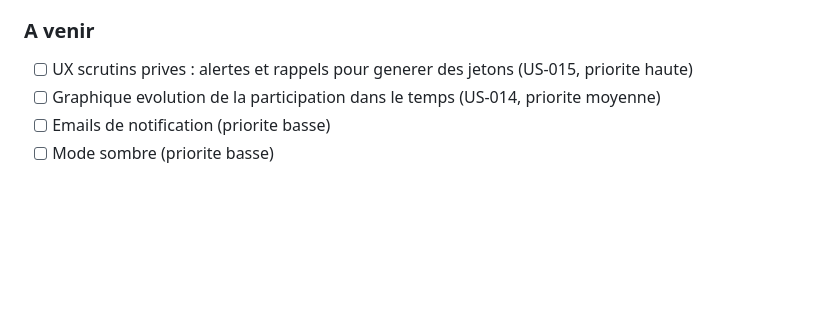
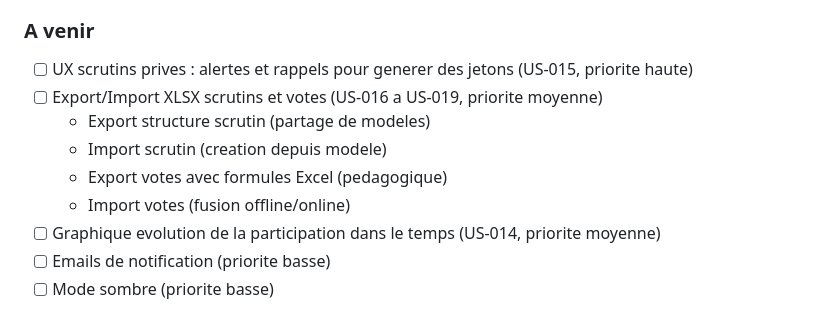
Before and after one commit to AlexJade23/VoteNuance, a Markdown page: README.md, the part around the change. GitHub-like rendering; blank space fills up the shorter version.

```diff
--- a/README.md
+++ b/README.md
@@ -411,6 +411,11 @@ Cette verification prouve que le vote a ete enregistre sans reveler l'identite d
 
 ### A venir
 - [ ] UX scrutins prives : alertes et rappels pour generer des jetons (US-015, priorite haute)
+- [ ] Export/Import XLSX scrutins et votes (US-016 a US-019, priorite moyenne)
+  - Export structure scrutin (partage de modeles)
+  - Import scrutin (creation depuis modele)
+  - Export votes avec formules Excel (pedagogique)
+  - Import votes (fusion offline/online)
 - [ ] Graphique evolution de la participation dans le temps (US-014, priorite moyenne)
 - [ ] Emails de notification (priorite basse)
 - [ ] Mode sombre (priorite basse)
```
Also changed, not shown: BACKLOG.md (+134 -0 lines), TODO.md (+7 -0 lines).
